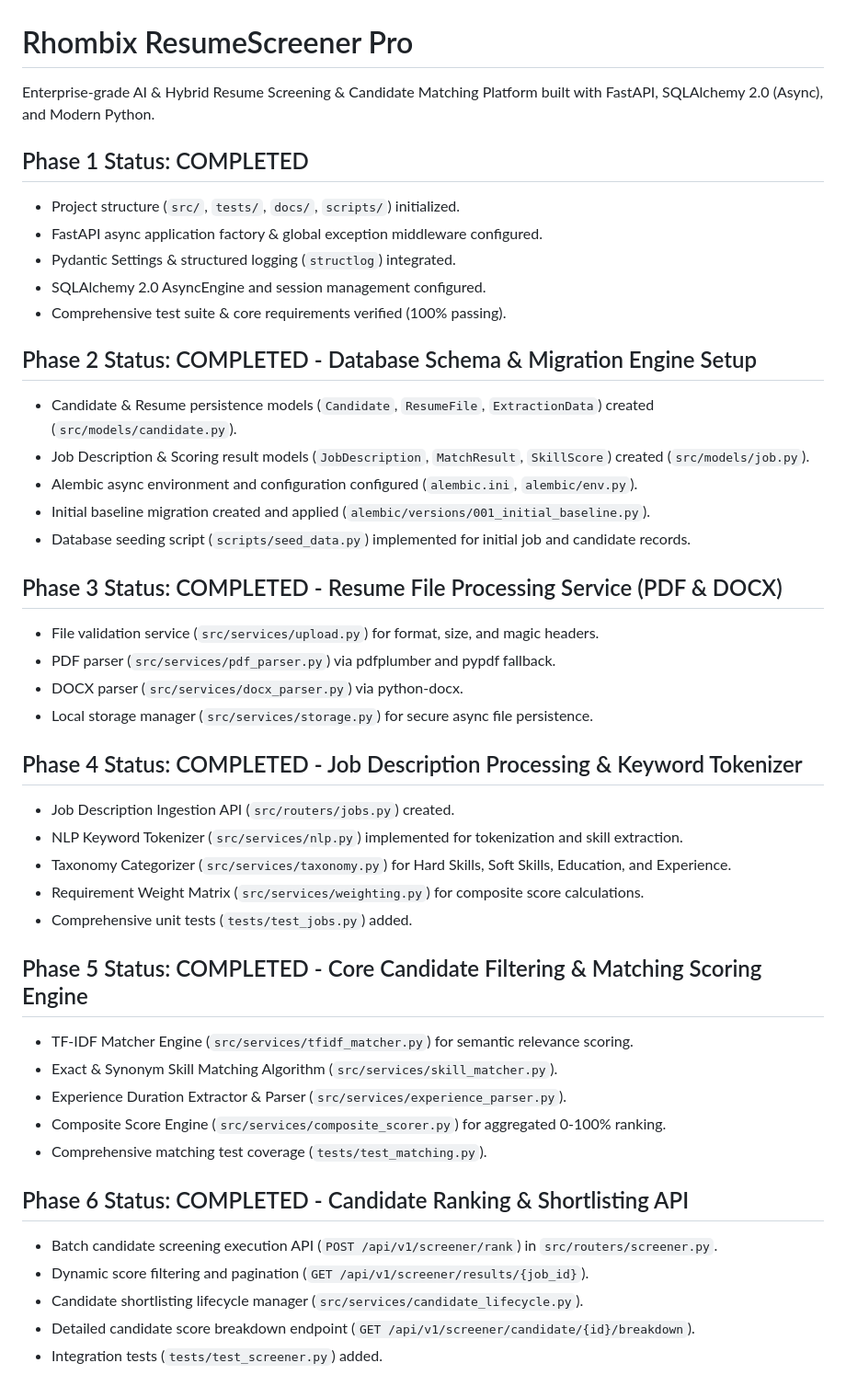
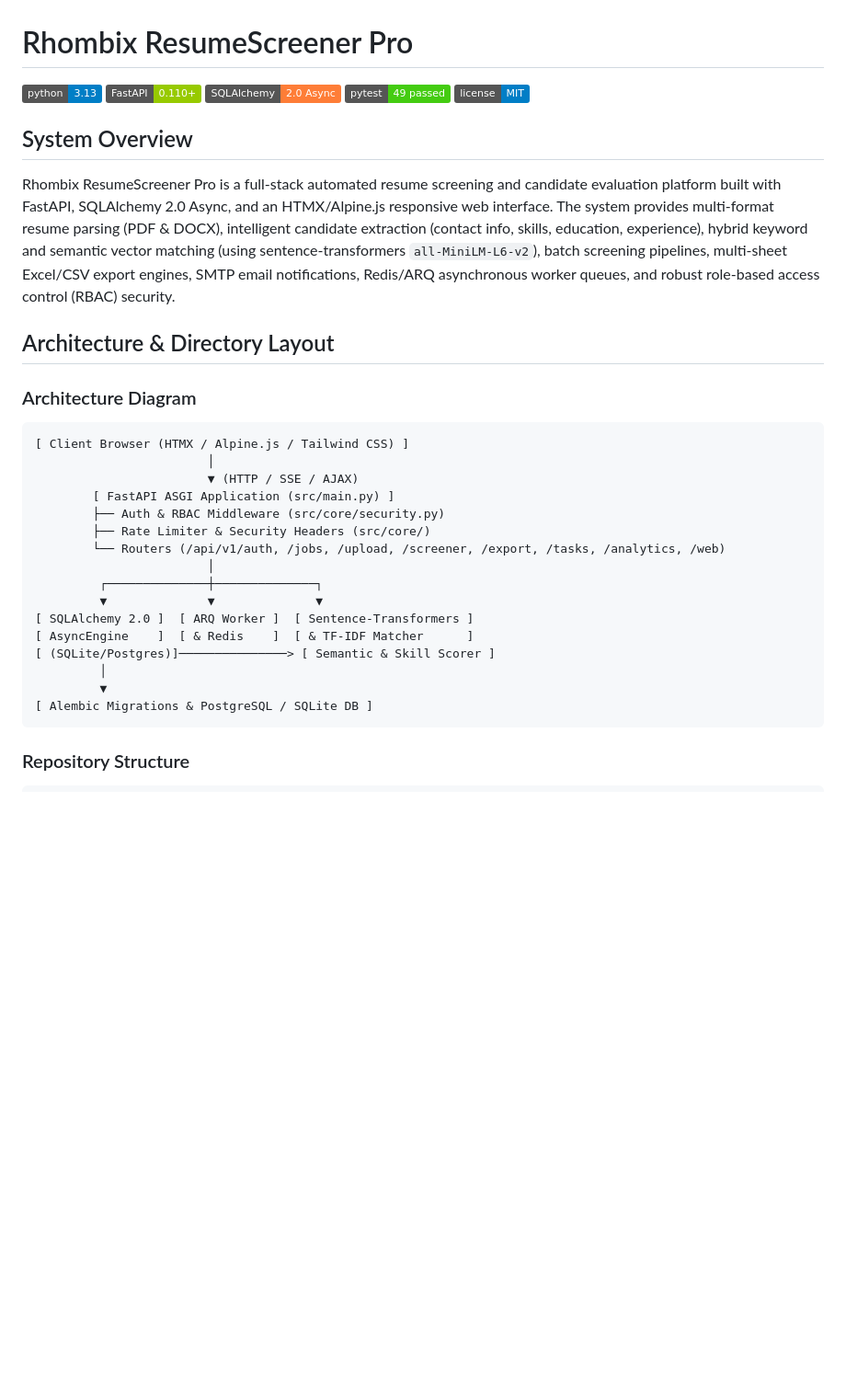
Before and after one commit to hafizabdulaziz/rhombix-task-resume-screener, a Markdown page: README.md, the part around one of its changes. Shown at 92% size. GitHub-like rendering; badges without logos; blank space fills up the shorter version.

````diff
--- a/README.md
+++ b/README.md
@@ -1,45 +1,37 @@
 # Rhombix ResumeScreener Pro
 
-Enterprise-grade AI & Hybrid Resume Screening & Candidate Matching Platform built with FastAPI, SQLAlchemy 2.0 (Async), and Modern Python.
+![Python 3.13](https://img.shields.io/badge/python-3.13-blue.svg)
+![FastAPI](https://img.shields.io/badge/FastAPI-0.110+-green.svg)
+![SQLAlchemy 2.0 Async](https://img.shields.io/badge/SQLAlchemy-2.0%20Async-orange.svg)
+![Pytest (49 Passed)](https://img.shields.io/badge/pytest-49%20passed-success.svg)
+![License](https://img.shields.io/badge/license-MIT-blue.svg)
 
-## Phase 1 Status: COMPLETED
-- Project structure (`src/`, `tests/`, `docs/`, `scripts/`) initialized.
-- FastAPI async application factory & global exception middleware configured.
-- Pydantic Settings & structured logging (`structlog`) integrated.
-- SQLAlchemy 2.0 AsyncEngine and session management configured.
-- Comprehensive test suite & core requirements verified (100% passing).
+## System Overview
 
-## Phase 2 Status: COMPLETED - Database Schema & Migration Engine Setup
-- Candidate & Resume persistence models (`Candidate`, `ResumeFile`, `ExtractionData`) created (`src/models/candidate.py`).
-- Job Description & Scoring result models (`JobDescription`, `MatchResult`, `SkillScore`) created (`src/models/job.py`).
-- Alembic async environment and configuration configured (`alembic.ini`, `alembic/env.py`).
-- Initial baseline migration created and applied (`alembic/versions/001_initial_baseline.py`).
-- Database seeding script (`scripts/seed_data.py`) implemented for initial job and candidate records.
+Rhombix ResumeScreener Pro is a full-stack automated resume screening and candidate evaluation platform built with FastAPI, SQLAlchemy 2.0 Async, and an HTMX/Alpine.js responsive web interface. The system provides multi-format resume parsing (PDF & DOCX), intelligent candidate extraction (contact info, skills, education, experience), hybrid keyword and semantic vector matching (using sentence-transformers `all-MiniLM-L6-v2`), batch screening pipelines, multi-sheet Excel/CSV export engines, SMTP email notifications, Redis/ARQ asynchronous worker queues, and robust role-based access control (RBAC) security.
 
-## Phase 3 Status: COMPLETED - Resume File Processing Service (PDF & DOCX)
-- File validation service (`src/services/upload.py`) for format, size, and magic headers.
-- PDF parser (`src/services/pdf_parser.py`) via pdfplumber and pypdf fallback.
-- DOCX parser (`src/services/docx_parser.py`) via python-docx.
-- Local storage manager (`src/services/storage.py`) for secure async file persistence.
+## Architecture & Directory Layout
 
-## Phase 4 Status: COMPLETED - Job Description Processing & Keyword Tokenizer
-- Job Description Ingestion API (`src/routers/jobs.py`) created.
-- NLP Keyword Tokenizer (`src/services/nlp.py`) implemented for tokenization and skill extraction.
-- Taxonomy Categorizer (`src/services/taxonomy.py`) for Hard Skills, Soft Skills, Education, and Experience.
-- Requirement Weight Matrix (`src/services/weighting.py`) for composite score calculations.
-- Comprehensive unit tests (`tests/test_jobs.py`) added.
+### Architecture Diagram
 
-## Phase 5 Status: COMPLETED - Core Candidate Filtering & Matching Scoring Engine
-- TF-IDF Matcher Engine (`src/services/tfidf_matcher.py`) for semantic relevance scoring.
-- Exact & Synonym Skill Matching Algorithm (`src/services/skill_matcher.py`).
-- Experience Duration Extractor & Parser (`src/services/experience_parser.py`).
-- Composite Score Engine (`src/services/composite_scorer.py`) for aggregated 0-100% ranking.
-- Comprehensive matching test coverage (`tests/test_matching.py`).
+```
+[ Client Browser (HTMX / Alpine.js / Tailwind CSS) ]
+                        │
+                        ▼ (HTTP / SSE / AJAX)
+        [ FastAPI ASGI Application (src/main.py) ]
+        ├── Auth & RBAC Middleware (src/core/security.py)
+        ├── Rate Limiter & Security Headers (src/core/)
+        └── Routers (/api/v1/auth, /jobs, /upload, /screener, /export, /tasks, /analytics, /web)
+                        │
+         ┌──────────────┼──────────────┐
+         ▼              ▼              ▼
+[ SQLAlchemy 2.0 ]  [ ARQ Worker ]  [ Sentence-Transformers ]
+[ AsyncEngine    ]  [ & Redis    ]  [ & TF-IDF Matcher      ]
+[ (SQLite/Postgres)]───────────────> [ Semantic & Skill Scorer ]
+         │
+         ▼
+[ Alembic Migrations & PostgreSQL / SQLite DB ]
+```
 
-## Phase 6 Status: COMPLETED - Candidate Ranking & Shortlisting API
-- Batch candidate screening execution API (`POST /api/v1/screener/rank`) in `src/routers/screener.py`.
-- Dynamic score filtering and pagination (`GET /api/v1/screener/results/{job_id}`).
-- Candidate shortlisting lifecycle manager (`src/services/candidate_lifecycle.py`).
-- Detailed candidate score breakdown endpoint (`GET /api/v1/screener/candidate/{id}/breakdown`).
-- Integration tests (`tests/test_screener.py`) added.
+### Repository Structure
 
````
Also changed, not shown: other parts of README.md (+224 -48 lines).
